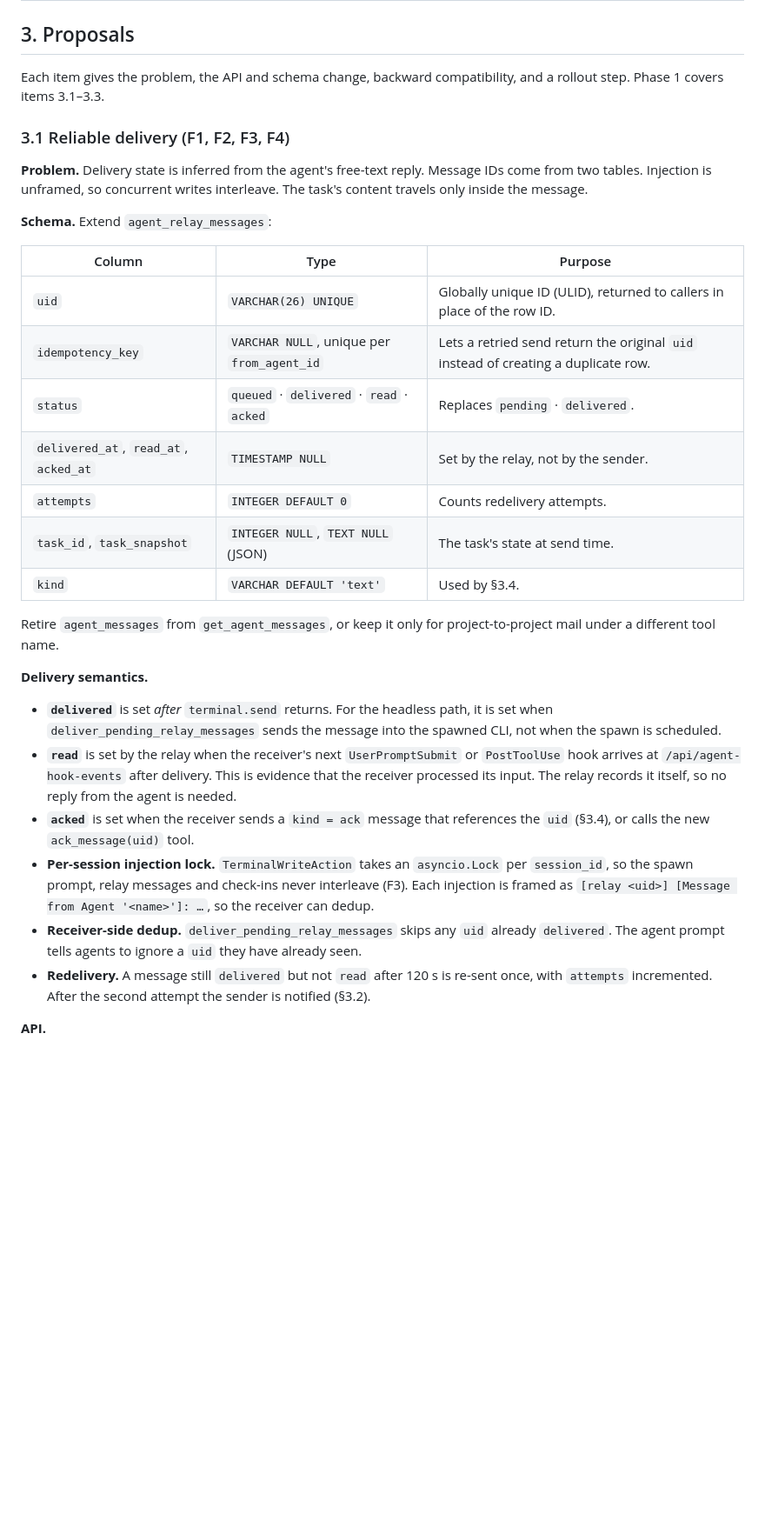
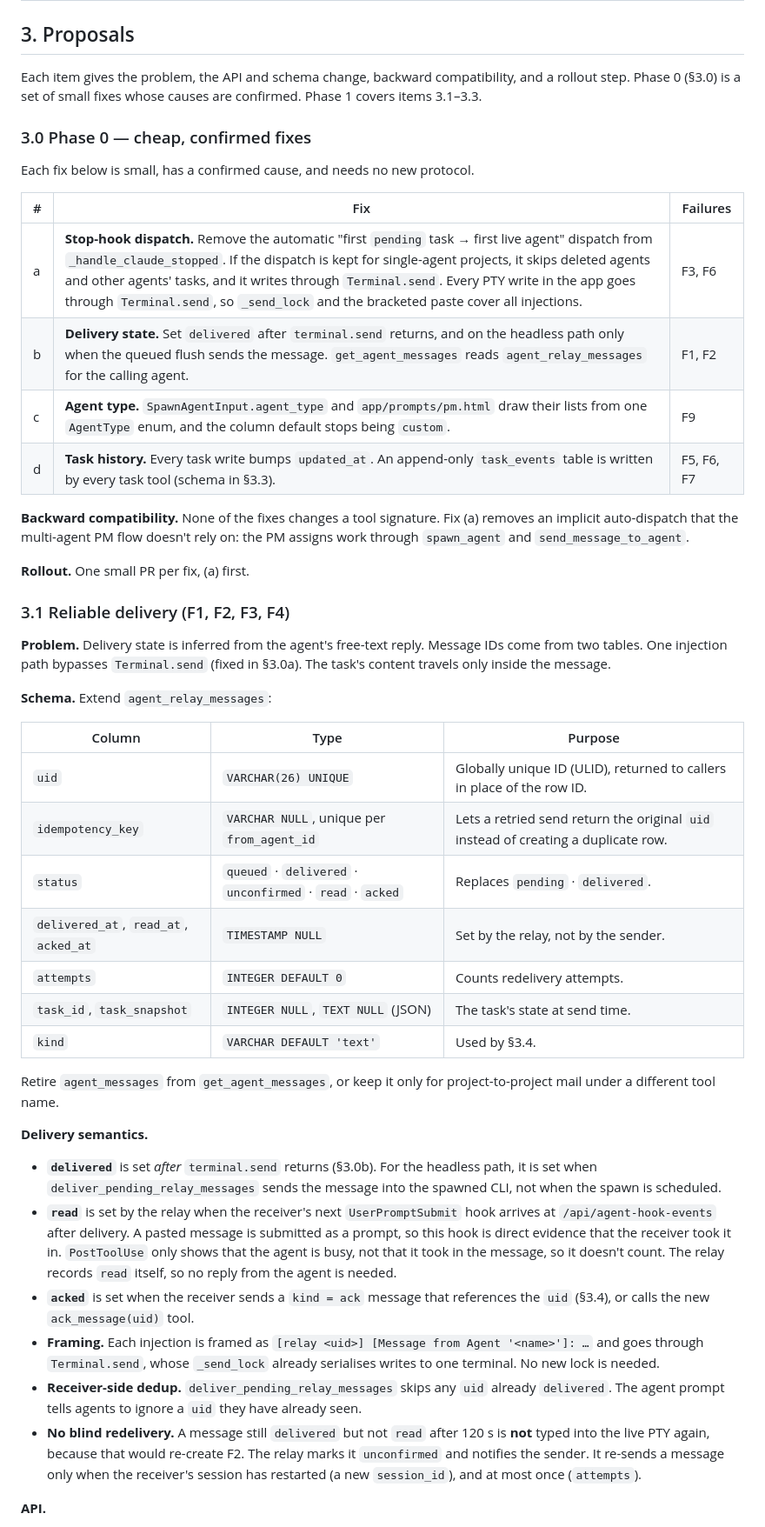
Before and after one commit to Keera-Labs/keera-agent, a Markdown page: docs/orchestration-relay-reliability.md, the part around one of its changes. Shown at 87% size. Drawn GitHub-style; blank space fills up the shorter version.

```diff
--- a/docs/orchestration-relay-reliability.md
+++ b/docs/orchestration-relay-reliability.md
@@ -51,13 +53,31 @@ the code or the database confirms it. Where it doesn't, the cause is marked
 ## 3. Proposals
 
 Each item gives the problem, the API and schema change, backward compatibility, and
-a rollout step. Phase 1 covers items 3.1–3.3.
+a rollout step. Phase 0 (§3.0) is a set of small fixes whose causes are confirmed.
+Phase 1 covers items 3.1–3.3.
+
+### 3.0 Phase 0 — cheap, confirmed fixes
+
+Each fix below is small, has a confirmed cause, and needs no new protocol.
+
+| # | Fix | Failures |
+| --- | --- | --- |
+| a | **Stop-hook dispatch.** Remove the automatic "first `pending` task → first live agent" dispatch from `_handle_claude_stopped`. If the dispatch is kept for single-agent projects, it skips deleted agents and other agents' tasks, and it writes through `Terminal.send`. Every PTY write in the app goes through `Terminal.send`, so `_send_lock` and the bracketed paste cover all injections. | F3, F6 |
+| b | **Delivery state.** Set `delivered` after `terminal.send` returns, and on the headless path only when the queued flush sends the message. `get_agent_messages` reads `agent_relay_messages` for the calling agent. | F1, F2 |
+| c | **Agent type.** `SpawnAgentInput.agent_type` and `app/prompts/pm.html` draw their lists from one `AgentType` enum, and the column default stops being `custom`. | F9 |
+| d | **Task history.** Every task write bumps `updated_at`. An append-only `task_events` table is written by every task tool (schema in §3.3). | F5, F6, F7 |
+
+**Backward compatibility.** None of the fixes changes a tool signature. Fix (a)
+removes an implicit auto-dispatch that the multi-agent PM flow doesn't rely on: the
+PM assigns work through `spawn_agent` and `send_message_to_agent`.
+
+**Rollout.** One small PR per fix, (a) first.
 
 ### 3.1 Reliable delivery (F1, F2, F3, F4)
 
 **Problem.** Delivery state is inferred from the agent's free-text reply. Message IDs
-come from two tables. Injection is unframed, so concurrent writes interleave. The
-task's content travels only inside the message.
+come from two tables. One injection path bypasses `Terminal.send` (fixed in §3.0a).
+The task's content travels only inside the message.
 
 **Schema.** Extend `agent_relay_messages`:
 
@@ -65,7 +85,7 @@ task's content travels only inside the message.
 | --- | --- | --- |
 | `uid` | `VARCHAR(26) UNIQUE` | Globally unique ID (ULID), returned to callers in place of the row ID. |
 | `idempotency_key` | `VARCHAR NULL`, unique per `from_agent_id` | Lets a retried send return the original `uid` instead of creating a duplicate row. |
-| `status` | `queued` · `delivered` · `read` · `acked` | Replaces `pending` · `delivered`. |
+| `status` | `queued` · `delivered` · `unconfirmed` · `read` · `acked` | Replaces `pending` · `delivered`. |
 | `delivered_at`, `read_at`, `acked_at` | `TIMESTAMP NULL` | Set by the relay, not by the sender. |
 | `attempts` | `INTEGER DEFAULT 0` | Counts redelivery attempts. |
 | `task_id`, `task_snapshot` | `INTEGER NULL`, `TEXT NULL` (JSON) | The task's state at send time. |
@@ -76,24 +96,28 @@ project-to-project mail under a different tool name.
 
 **Delivery semantics.**
 
-- **`delivered`** is set *after* `terminal.send` returns. For the headless path, it
-  is set when `deliver_pending_relay_messages` sends the message into the spawned
-  CLI, not when the spawn is scheduled.
-- **`read`** is set by the relay when the receiver's next `UserPromptSubmit` or
-  `PostToolUse` hook arrives at `/api/agent-hook-events` after delivery. This is
-  evidence that the receiver processed its input. The relay records it itself, so
-  no reply from the agent is needed.
+- **`delivered`** is set *after* `terminal.send` returns (§3.0b). For the headless
+  path, it is set when `deliver_pending_relay_messages` sends the message into the
+  spawned CLI, not when the spawn is scheduled.
+- **`read`** is set by the relay when the receiver's next `UserPromptSubmit` hook
+  arrives at `/api/agent-hook-events` after delivery. A pasted message is submitted
+  as a prompt, so this hook is direct evidence that the receiver took it in.
+  `PostToolUse` only shows that the agent is busy, not that it took in the message,
+  so it doesn't count. The relay records `read` itself, so no reply from the agent is
+  needed.
 - **`acked`** is set when the receiver sends a `kind = ack` message that references
   the `uid` (§3.4), or calls the new `ack_message(uid)` tool.
-- **Per-session injection lock.** `TerminalWriteAction` takes an `asyncio.Lock` per
-  `session_id`, so the spawn prompt, relay messages and check-ins never interleave
-  (F3). Each injection is framed as `[relay <uid>] [Message from Agent '<name>']: …`,
-  so the receiver can dedup.
+- **Framing.** Each injection is framed as
+  `[relay <uid>] [Message from Agent '<name>']: …` and goes through `Terminal.send`,
+  whose `_send_lock` already serialises writes to one terminal. No new lock is
+  needed.
 - **Receiver-side dedup.** `deliver_pending_relay_messages` skips any `uid` already
   `delivered`. The agent prompt tells agents to ignore a `uid` they have already seen.
-- **Redelivery.** A message still `delivered` but not `read` after 120 s is re-sent
-  once, with `attempts` incremented. After the second attempt the sender is notified
-  (§3.2).
+- **No blind redelivery.** A message still `delivered` but not `read` after 120 s is
+  **not** typed into the live PTY again, because that would re-create F2. The relay
+  marks it `unconfirmed` and notifies the sender. It re-sends a message only when the
+  receiver's session has restarted (a new `session_id`), and at most once
+  (`attempts`).
 
 **API.**
 
```
Also changed, not shown: other parts of docs/orchestration-relay-reliability.md (+53 -28 lines).
